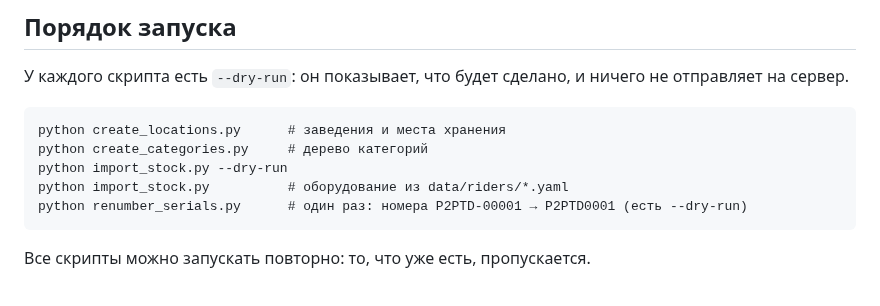
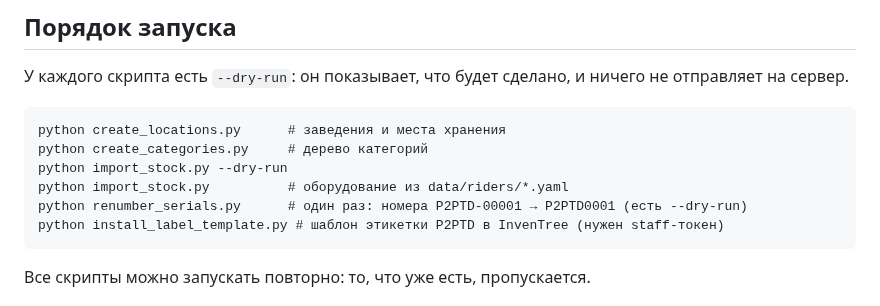
Before and after one commit to olegoviccc/p2ptd-inventory, a Markdown page: README.md, the part around the change. Rendered like a GitHub page.

````diff
--- a/README.md
+++ b/README.md
@@ -25,6 +25,7 @@ python create_categories.py     # дерево категорий
 python import_stock.py --dry-run
 python import_stock.py          # оборудование из data/riders/*.yaml
 python renumber_serials.py      # один раз: номера P2PTD-00001 → P2PTD0001 (есть --dry-run)
+python install_label_template.py # шаблон этикетки P2PTD в InvenTree (нужен staff-токен)
 ```
 
 Все скрипты можно запускать повторно: то, что уже есть, пропускается.
````
Also changed, not shown: docs/BOT.md (+16 -4 lines), docs/INSTALL.md (+16 -1 lines), docs/img/label_inventree.png (added), 14 other files.
